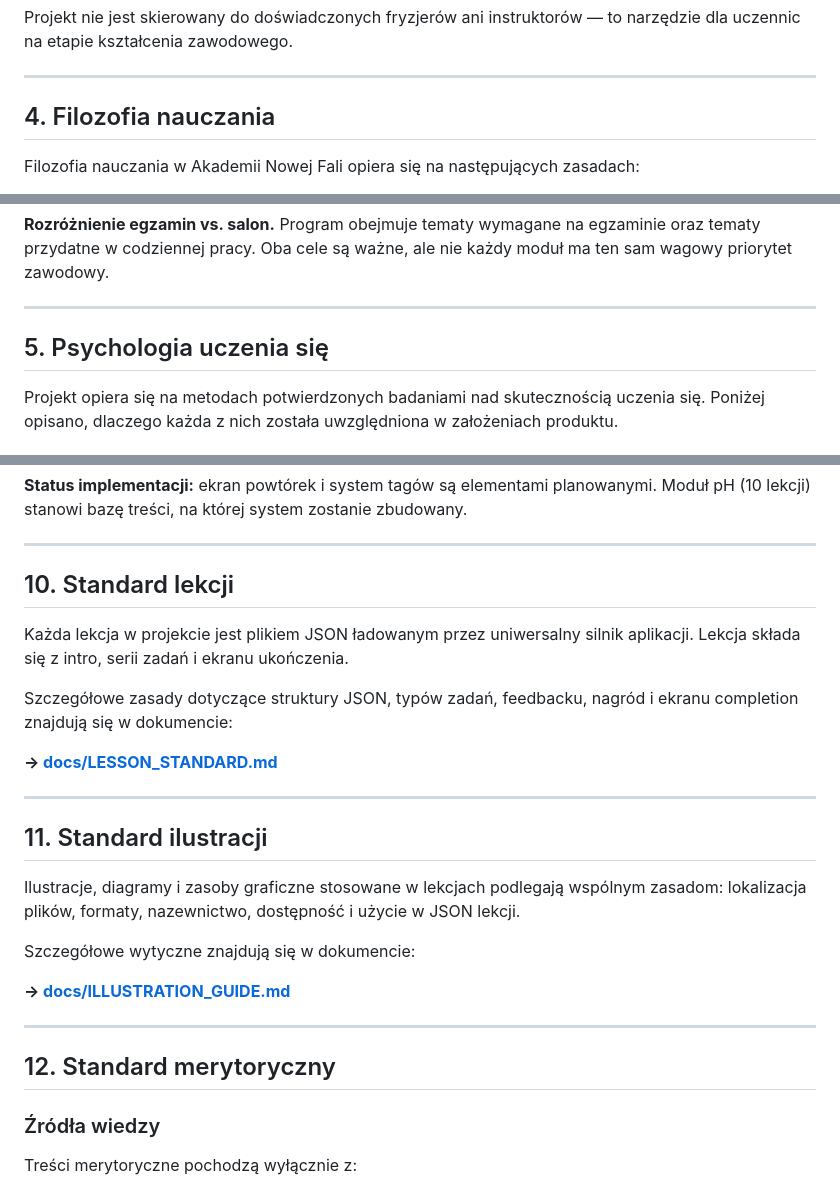
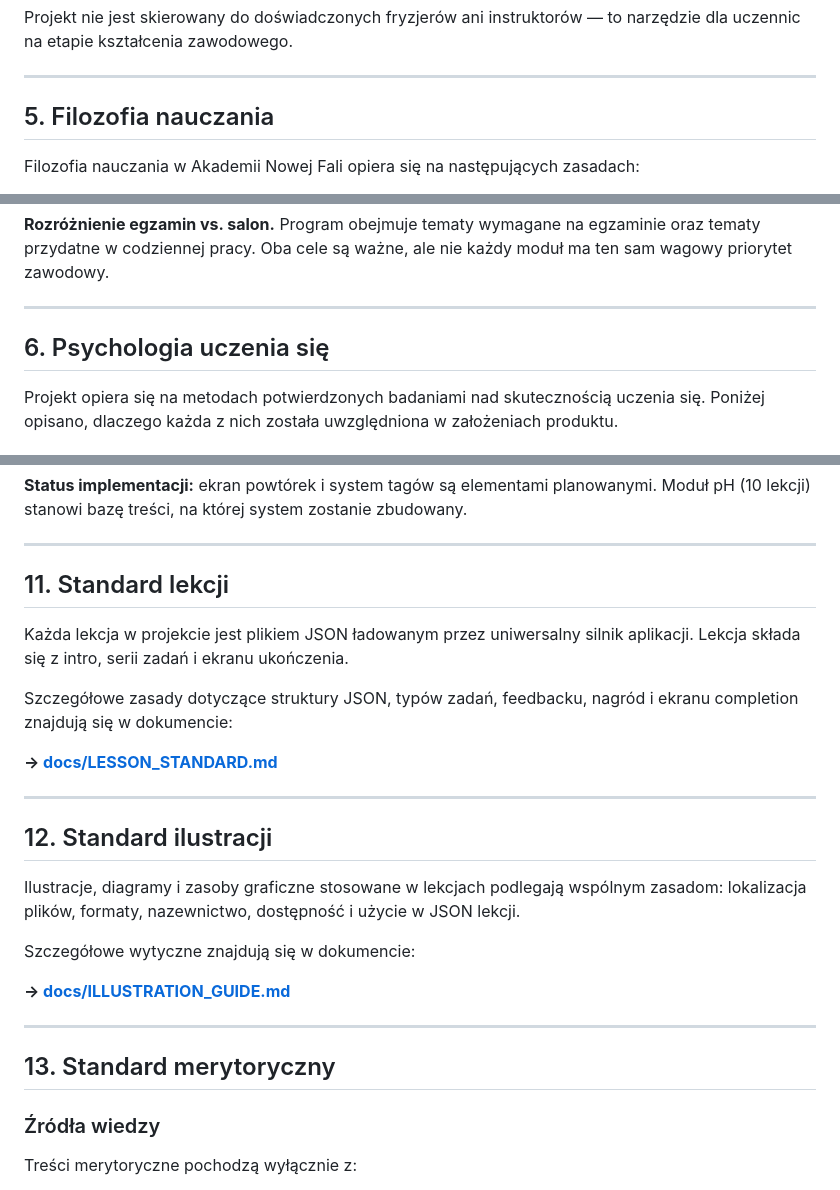
Before and after one commit to barbaramajtm/akademia-nowej-fali, a Markdown page: docs/PROJECT.md, 3 parts joined by grey strips. Drawn GitHub-style.

```diff
--- a/docs/PROJECT.md
+++ b/docs/PROJECT.md
@@ -74,7 +112,7 @@ Projekt nie jest skierowany do doświadczonych fryzjerów ani instruktorów —
 
 ---
 
-## 4. Filozofia nauczania
+## 5. Filozofia nauczania
 
 Filozofia nauczania w Akademii Nowej Fali opiera się na następujących zasadach:
 
@@ -94,7 +132,7 @@ Filozofia nauczania w Akademii Nowej Fali opiera się na następujących zasadac
 
 ---
 
-## 5. Psychologia uczenia się
+## 6. Psychologia uczenia się
 
 Projekt opiera się na metodach potwierdzonych badaniami nad skutecznością uczenia się. Poniżej opisano, dlaczego każda z nich została uwzględniona w założeniach produktu.
 
@@ -257,7 +295,7 @@ Projekt nie powtarza całych lekcji — powtarza **wiedzę**.
 
 ---
 
-## 10. Standard lekcji
+## 11. Standard lekcji
 
 Każda lekcja w projekcie jest plikiem JSON ładowanym przez uniwersalny silnik aplikacji. Lekcja składa się z intro, serii zadań i ekranu ukończenia.
 
@@ -267,7 +305,7 @@ Szczegółowe zasady dotyczące struktury JSON, typów zadań, feedbacku, nagró
 
 ---
 
-## 11. Standard ilustracji
+## 12. Standard ilustracji
 
 Ilustracje, diagramy i zasoby graficzne stosowane w lekcjach podlegają wspólnym zasadom: lokalizacja plików, formaty, nazewnictwo, dostępność i użycie w JSON lekcji.
 
@@ -277,7 +315,7 @@ Szczegółowe wytyczne znajdują się w dokumencie:
 
 ---
 
-## 12. Standard merytoryczny
+## 13. Standard merytoryczny
 
 ### Źródła wiedzy
 
```
Also changed, not shown: other parts of docs/PROJECT.md (+77 -36 lines), docs/CONTENT_GUIDE.md (added, +524 -0 lines).
